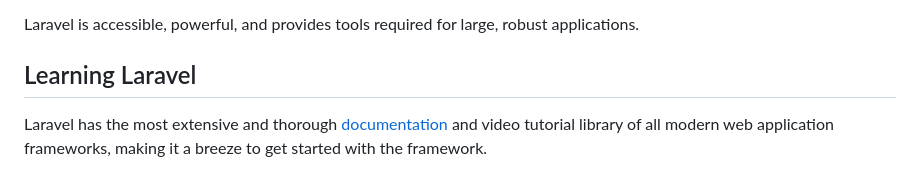
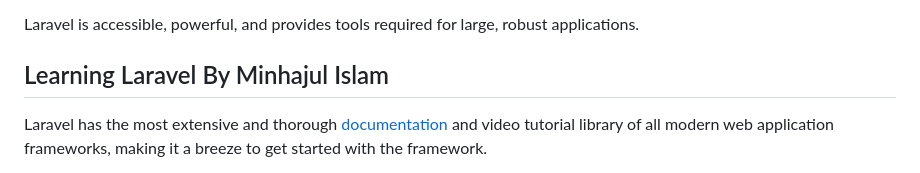
Before and after one commit to Coder-Pirate/LMS, a Markdown page: README.md, the part around the change. GitHub-like rendering.

```diff
--- a/README.md
+++ b/README.md
@@ -21,7 +21,7 @@ Laravel is a web application framework with expressive, elegant syntax. We belie
 
 Laravel is accessible, powerful, and provides tools required for large, robust applications.
 
-## Learning Laravel
+## Learning Laravel By Minhajul Islam
 
 Laravel has the most extensive and thorough [documentation](https://laravel.com/docs) and video tutorial library of all modern web application frameworks, making it a breeze to get started with the framework.
 
```
